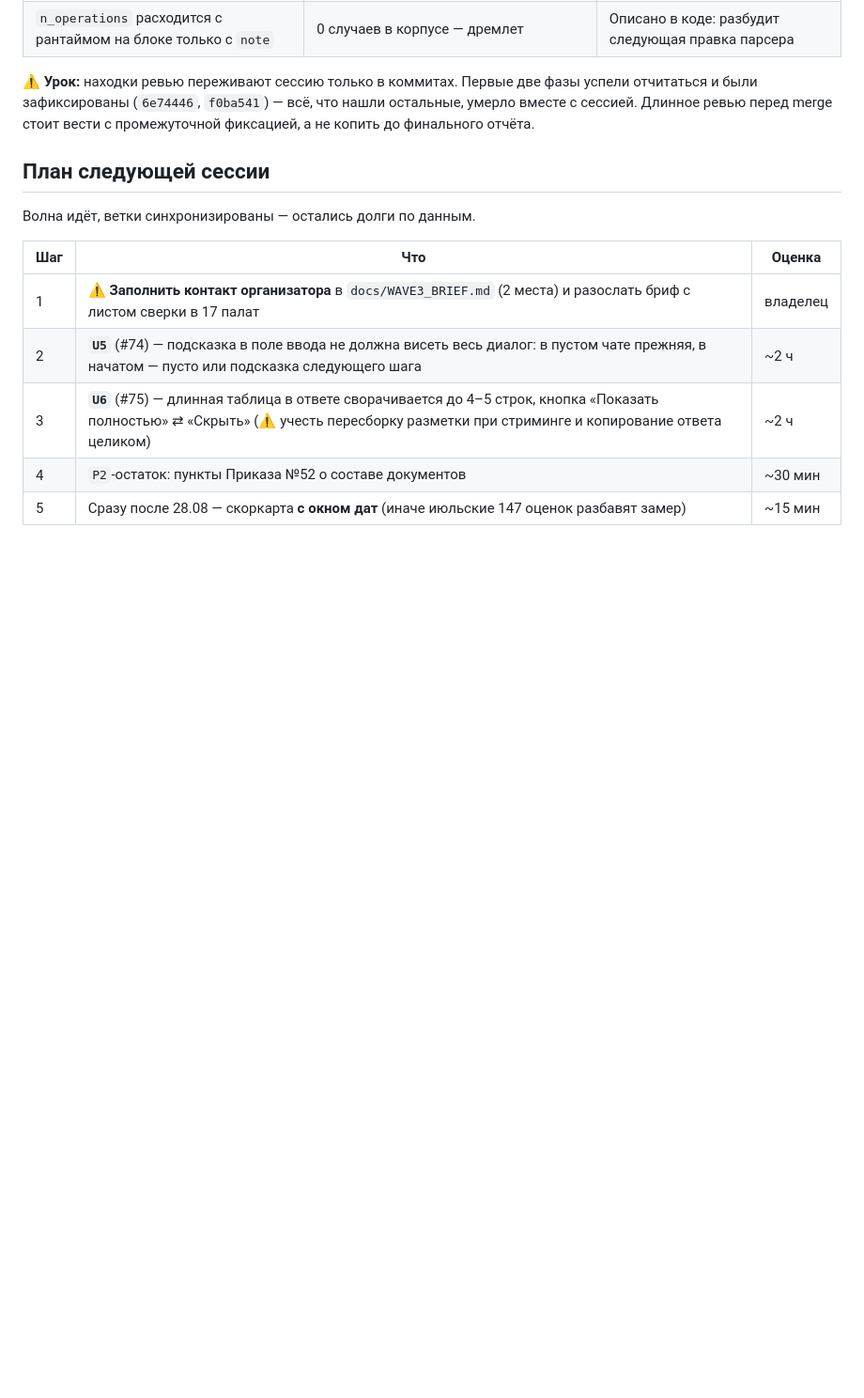
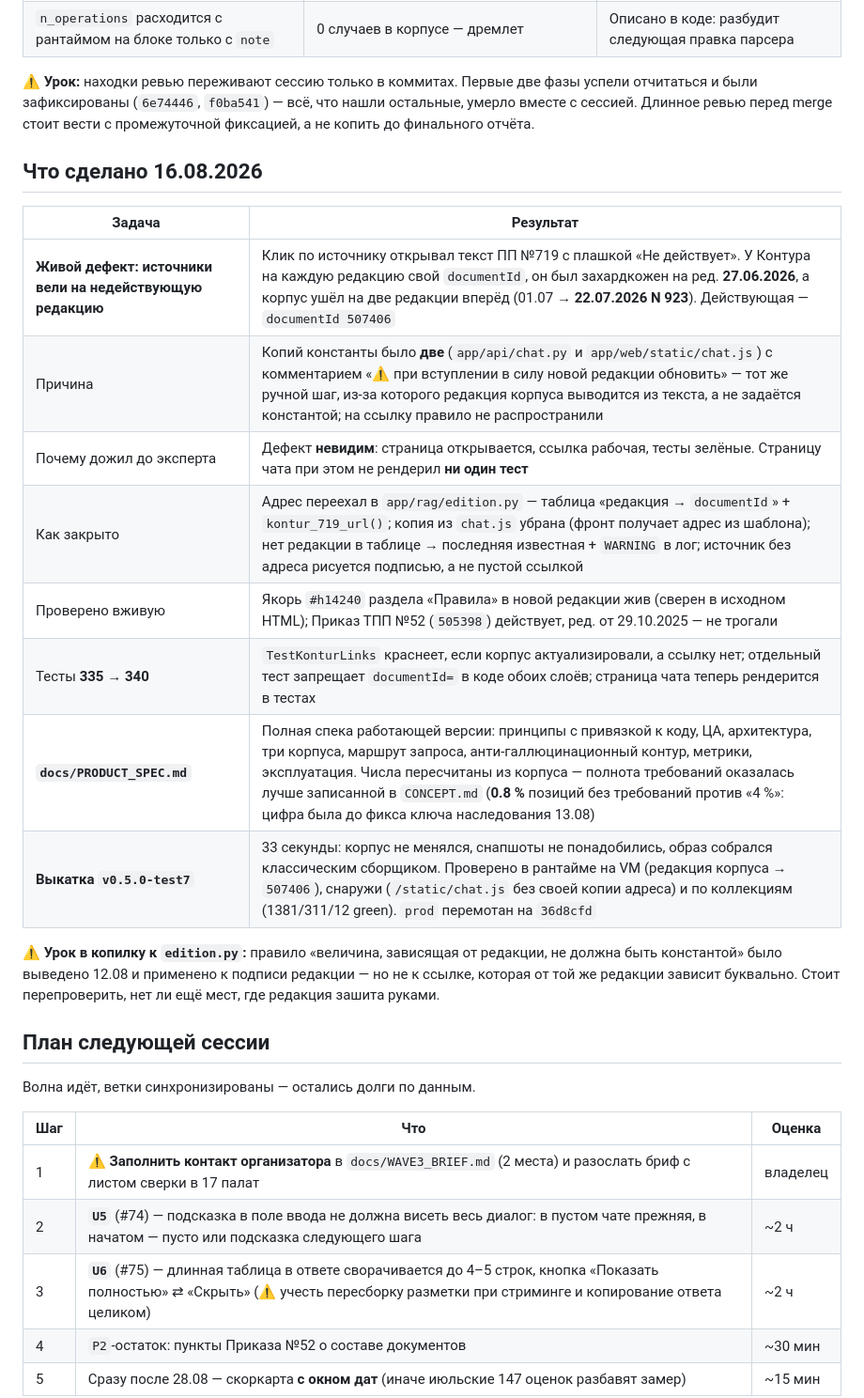
Before and after one commit to pan3v1n/navigator-719, a Markdown page: docs/NEXT_SESSION.md, the part around one of its changes. Shown at 94% size. Rendered like a GitHub page; blank space fills up the shorter version.

```diff
--- a/docs/NEXT_SESSION.md
+++ b/docs/NEXT_SESSION.md
@@ -109,6 +110,23 @@ UX-пакет). Адрес VM менялся: прежних пяти IP сре
 ⚠ **Урок:** находки ревью переживают сессию только в коммитах. Первые две фазы успели отчитаться
 и были зафиксированы (`6e74446`, `f0ba541`) — всё, что нашли остальные, умерло вместе с сессией.
 Длинное ревью перед merge стоит вести с промежуточной фиксацией, а не копить до финального отчёта.
+
+## Что сделано 16.08.2026
+
+| Задача | Результат |
+|---|---|
+| **Живой дефект: источники вели на недействующую редакцию** | Клик по источнику открывал текст ПП №719 с плашкой «Не действует». У Контура на каждую редакцию свой `documentId`, он был захардкожен на ред. **27.06.2026**, а корпус ушёл на две редакции вперёд (01.07 → **22.07.2026 N 923**). Действующая — `documentId 507406` |
+| Причина | Копий константы было **две** (`app/api/chat.py` и `app/web/static/chat.js`) с комментарием «⚠ при вступлении в силу новой редакции обновить» — тот же ручной шаг, из-за которого редакция корпуса выводится из текста, а не задаётся константой; на ссылку правило не распространили |
+| Почему дожил до эксперта | Дефект **невидим**: страница открывается, ссылка рабочая, тесты зелёные. Страницу чата при этом не рендерил **ни один тест** |
+| Как закрыто | Адрес переехал в `app/rag/edition.py` — таблица «редакция → `documentId`» + `kontur_719_url()`; копия из `chat.js` убрана (фронт получает адрес из шаблона); нет редакции в таблице → последняя известная + `WARNING` в лог; источник без адреса рисуется подписью, а не пустой ссылкой |
+| Проверено вживую | Якорь `#h14240` раздела «Правила» в новой редакции жив (сверен в исходном HTML); Приказ ТПП №52 (`505398`) действует, ред. от 29.10.2025 — не трогали |
+| Тесты **335 → 340** | `TestKonturLinks` краснеет, если корпус актуализировали, а ссылку нет; отдельный тест запрещает `documentId=` в коде обоих слоёв; страница чата теперь рендерится в тестах |
+| **`docs/PRODUCT_SPEC.md`** | Полная спека работающей версии: принципы с привязкой к коду, ЦА, архитектура, три корпуса, маршрут запроса, анти-галлюцинационный контур, метрики, эксплуатация. Числа пересчитаны из корпуса — полнота требований оказалась лучше записанной в `CONCEPT.md` (**0.8 %** позиций без требований против «4 %»: цифра была до фикса ключа наследования 13.08) |
+| **Выкатка `v0.5.0-test7`** | 33 секунды: корпус не менялся, снапшоты не понадобились, образ собрался классическим сборщиком. Проверено в рантайме на VM (редакция корпуса → `507406`), снаружи (`/static/chat.js` без своей копии адреса) и по коллекциям (1381/311/12 green). `prod` перемотан на `36d8cfd` |
+
+⚠ **Урок в копилку к `edition.py`:** правило «величина, зависящая от редакции, не должна быть
+константой» было выведено 12.08 и применено к подписи редакции — но не к ссылке, которая от той же
+редакции зависит буквально. Стоит перепроверить, нет ли ещё мест, где редакция зашита руками.
 
 ## План следующей сессии
 
```
Also changed, not shown: other parts of docs/NEXT_SESSION.md (+7 -6 lines), docs/REVIEW_TZ.md (+2 -1 lines).
